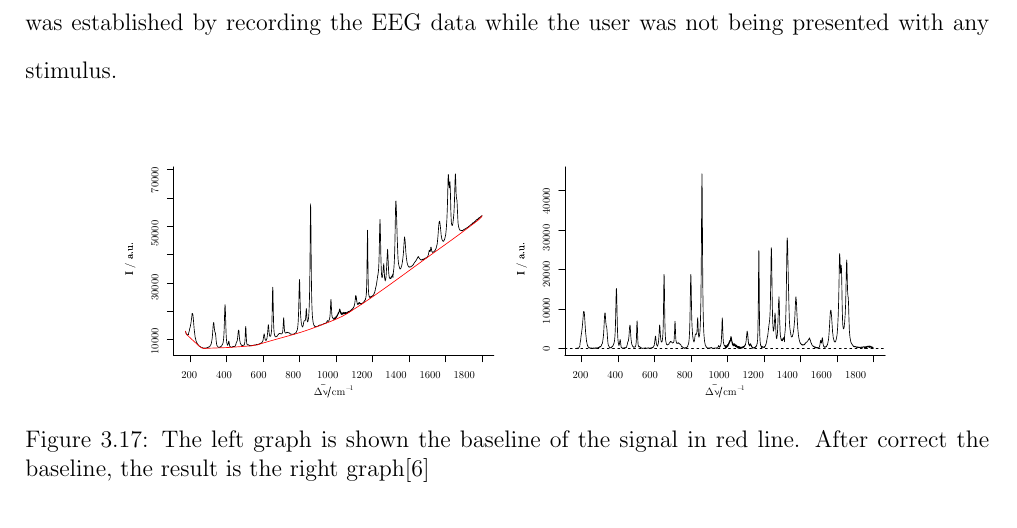
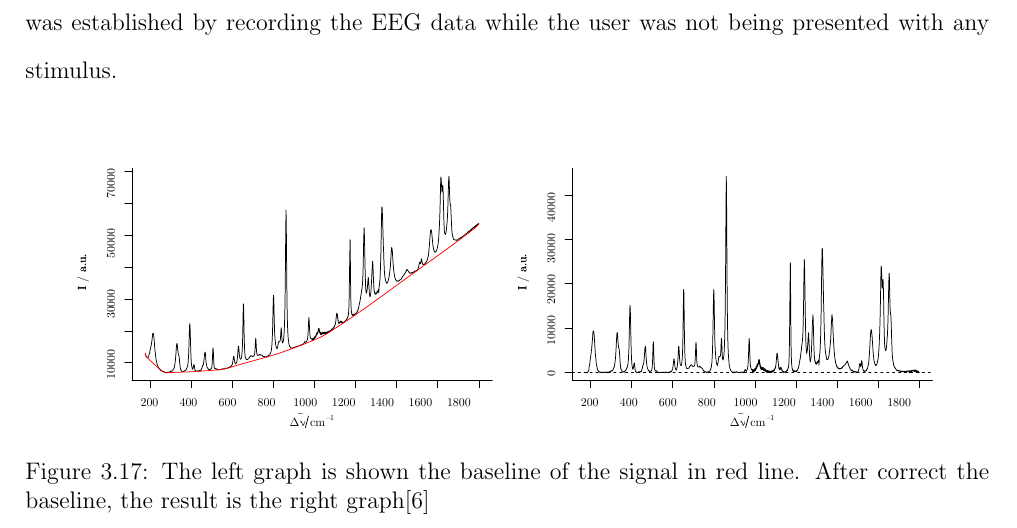
Before and after one commit to ioscarhunter/paper4, a LaTeX thesis (thesis.tex, which reads chapter3/background.tex): part of page 48 of 111, cut so that both start at the same text. Compiled offline with pdfLaTeX.

Commit message:
txs auto checkin

```diff
--- a/chapter3/background.tex
+++ b/chapter3/background.tex
@@ -224,7 +224,7 @@ Where : $x[~]$ is the input signal, $y[~]$ is the output signal,
 
 \begin{figure}[ht]
 	\centering
-	\includegraphics[width=0.8\textwidth]{chapter3/baseline.pdf}
+	\includegraphics[width=0.9\textwidth]{chapter3/baseline.pdf}
 	\caption{The left graph is shown the baseline of the signal in red line. After correct the baseline, the result is the right graph\cite{base}}
 	\label{fig:base}
 \end{figure}
```
